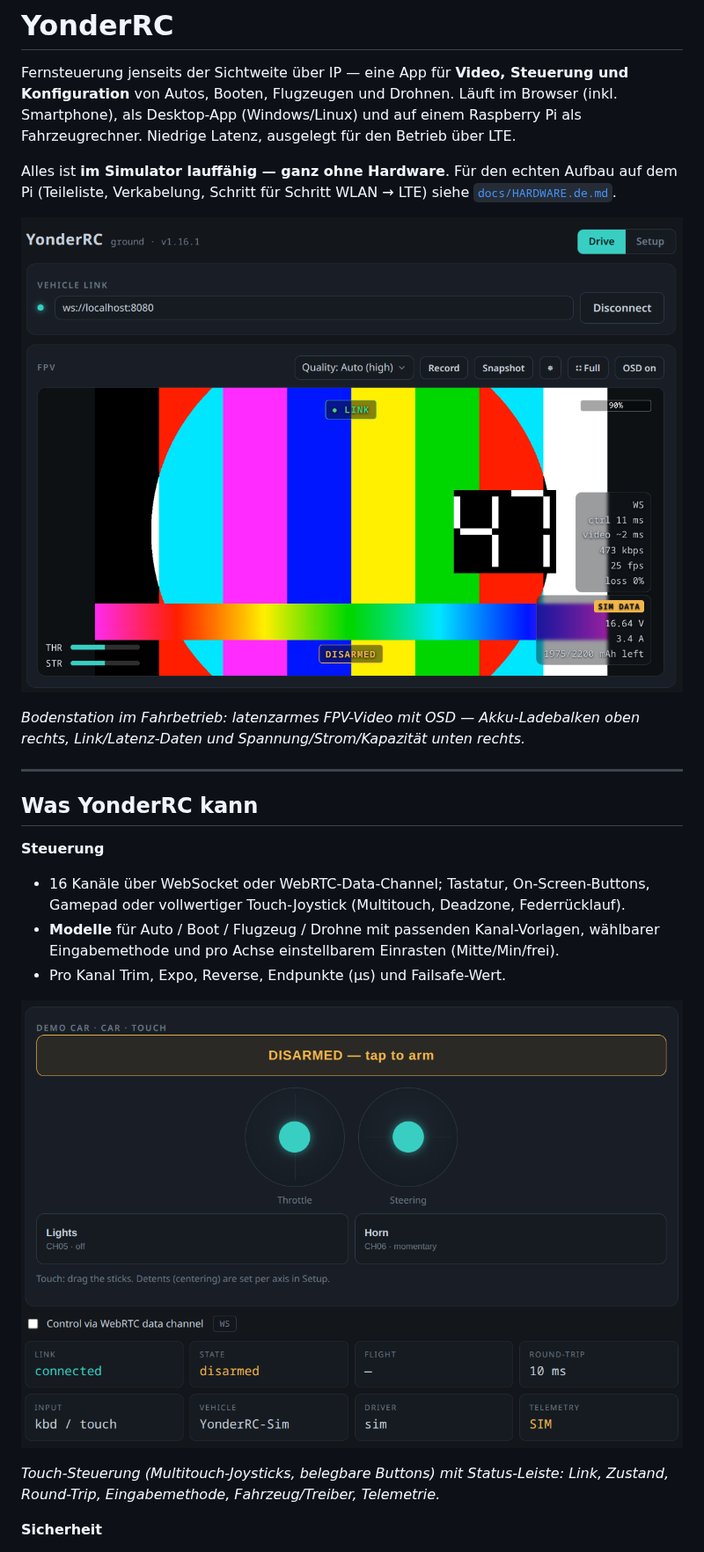
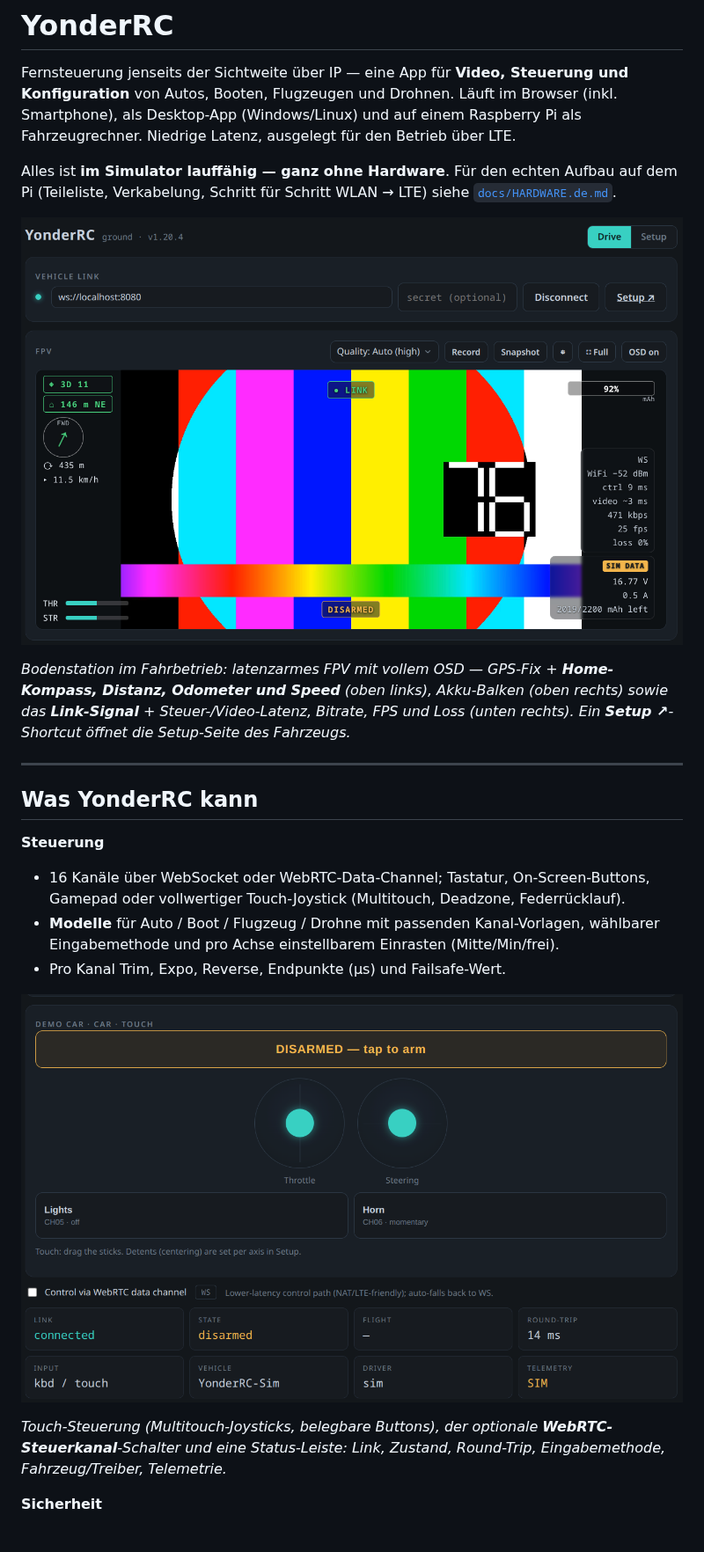
Before and after one commit to TechnikWeber/YonderRC, a Markdown page: README.de.md, the part around one of its changes. Shown at 88% size. GitHub-like rendering; pictures changed too: docs/screenshots/Overview_OSD.png, docs/screenshots/TouchInputs_and_Status.png.

```diff
--- a/README.de.md
+++ b/README.de.md
@@ -15,6 +15,8 @@ auf dem Pi (Teileliste, Verkabelung, Schritt für Schritt WLAN → LTE) siehe
 
-*Bodenstation im Fahrbetrieb: latenzarmes FPV-Video mit OSD — Akku-Ladebalken oben
-rechts, Link/Latenz-Daten und Spannung/Strom/Kapazität unten rechts.*
+*Bodenstation im Fahrbetrieb: latenzarmes FPV mit vollem OSD — GPS-Fix + **Home-Kompass,
+Distanz, Odometer und Speed** (oben links), Akku-Balken (oben rechts) sowie das
+**Link-Signal** + Steuer-/Video-Latenz, Bitrate, FPS und Loss (unten rechts). Ein
+**Setup ↗**-Shortcut öffnet die Setup-Seite des Fahrzeugs.*
 
 ---
 
@@ -31,6 +33,7 @@ rechts, Link/Latenz-Daten und Spannung/Strom/Kapazität unten rechts.*
 
-*Touch-Steuerung (Multitouch-Joysticks, belegbare Buttons) mit Status-Leiste:
-Link, Zustand, Round-Trip, Eingabemethode, Fahrzeug/Treiber, Telemetrie.*
+*Touch-Steuerung (Multitouch-Joysticks, belegbare Buttons), der optionale
+**WebRTC-Steuerkanal**-Schalter und eine Status-Leiste: Link, Zustand, Round-Trip,
+Eingabemethode, Fahrzeug/Treiber, Telemetrie.*
 
 **Sicherheit**
 - Zeitbasierter **Failsafe-Watchdog**: bleiben Steuer-Frames aus, gehen alle Kanäle
```
Also changed, not shown: other parts of README.de.md (+6 -5 lines), README.md (+13 -9 lines), docs/screenshots/ChannelOutput_Monitor.png, docs/screenshots/VehicleConfig_Setup.png.
